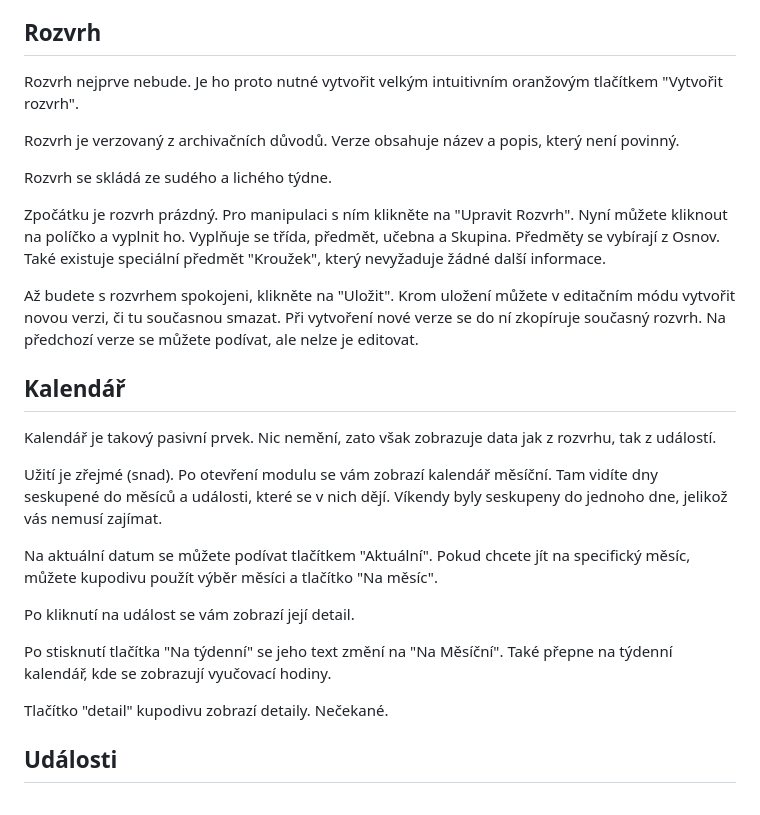
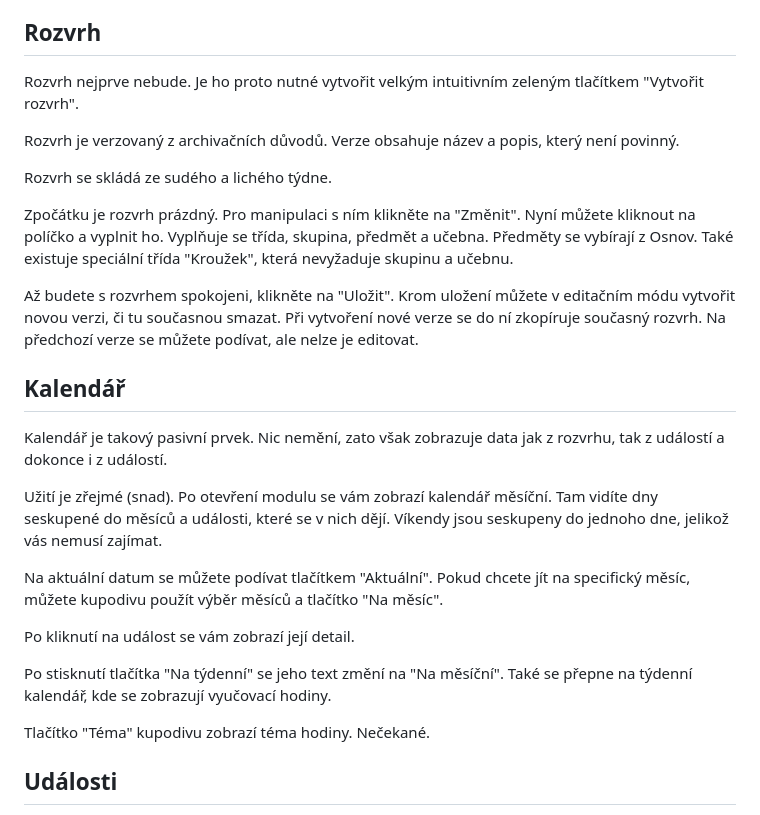
Before and after one commit to sps-trutnov-eps/projekt-4ep-prehledovnik, a Markdown page: doc/pouziti.md, the part around the change. GitHub-like rendering.

Commit message:
update dokumentace po kalendář

```diff
--- a/doc/pouziti.md
+++ b/doc/pouziti.md
@@ -43,7 +43,7 @@ Po uložení se také pojmenuje kolonka plánu.
 ## Rozvrh
 
 Rozvrh nejprve nebude.
-Je ho proto nutné vytvořit velkým intuitivním oranžovým tlačítkem
+Je ho proto nutné vytvořit velkým intuitivním zeleným tlačítkem
 "Vytvořit rozvrh".
 
 Rozvrh je verzovaný z archivačních důvodů.
@@ -52,12 +52,12 @@ Verze obsahuje název a popis, který není povinný.
 Rozvrh se skládá ze sudého a lichého týdne.
 
 Zpočátku je rozvrh prázdný.
-Pro manipulaci s ním klikněte na "Upravit Rozvrh".
+Pro manipulaci s ním klikněte na "Změnit".
 Nyní můžete kliknout na políčko a vyplnit ho.
-Vyplňuje se třída, předmět, učebna a Skupina.
+Vyplňuje se třída, skupina, předmět a učebna.
 Předměty se vybírají z Osnov.
-Také existuje speciální předmět "Kroužek", který nevyžaduje žádné další
-informace.
+Také existuje speciální třída "Kroužek", která nevyžaduje skupinu a
+učebnu.
 
 Až budete s rozvrhem spokojeni, klikněte na "Uložit".
 Krom uložení můžete v editačním módu vytvořit novou verzi, či tu současnou
@@ -68,23 +68,24 @@ Na předchozí verze se můžete podívat, ale nelze je editovat.
 ## Kalendář
 
 Kalendář je takový pasivní prvek.
-Nic nemění, zato však zobrazuje data jak z rozvrhu, tak z událostí.
+Nic nemění, zato však zobrazuje data jak z rozvrhu, tak z událostí a
+dokonce i z událostí.
 
 Užití je zřejmé (snad).
 Po otevření modulu se vám zobrazí kalendář měsíční.
 Tam vidíte dny seskupené do měsíců a události, které se v nich dějí.
-Víkendy byly seskupeny do jednoho dne, jelikož vás nemusí zajímat.
+Víkendy jsou seskupeny do jednoho dne, jelikož vás nemusí zajímat.
 
 Na aktuální datum se můžete podívat tlačítkem "Aktuální".
-Pokud chcete jít na specifický měsíc, můžete kupodivu použít výběr měsíci a
+Pokud chcete jít na specifický měsíc, můžete kupodivu použít výběr měsíců a
 tlačítko "Na měsíc".
 
 Po kliknutí na událost se vám zobrazí její detail.
 
-Po stisknutí tlačítka "Na týdenní" se jeho text změní na "Na Měsíční".
-Také přepne na týdenní kalendář, kde se zobrazují vyučovací hodiny.
+Po stisknutí tlačítka "Na týdenní" se jeho text změní na "Na měsíční".
+Také se přepne na týdenní kalendář, kde se zobrazují vyučovací hodiny.
 
-Tlačítko "detail" kupodivu zobrazí detaily.
+Tlačítko "Téma" kupodivu zobrazí téma hodiny.
 Nečekané.
 
 ## Události
```
